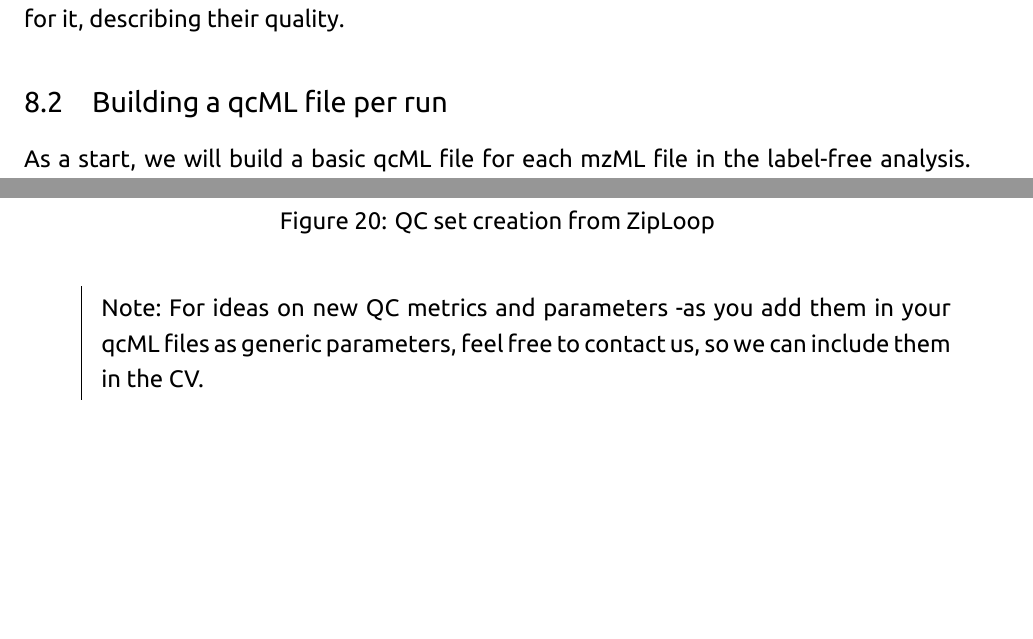
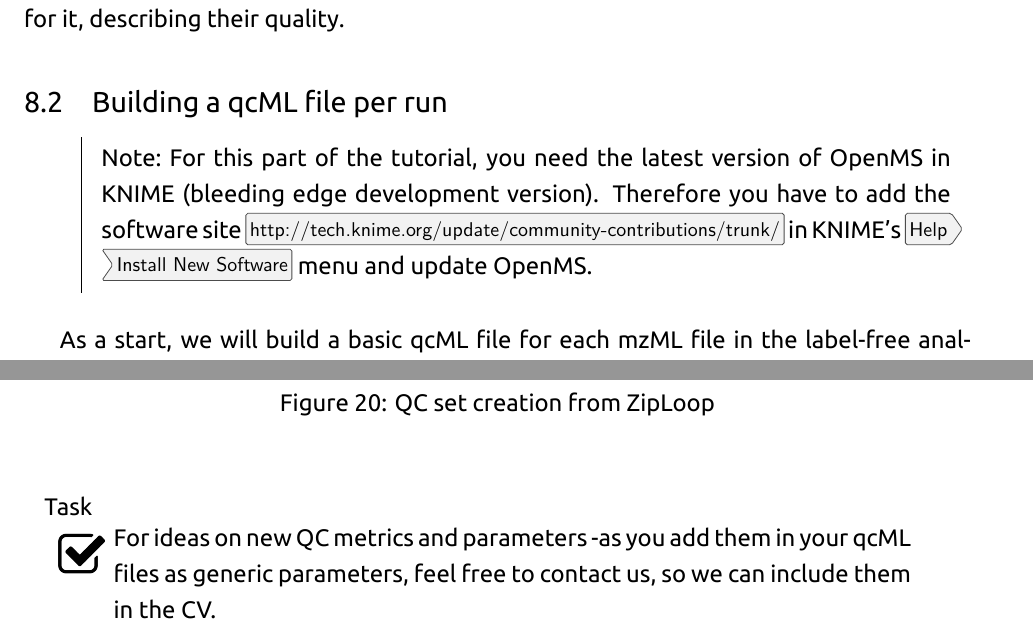
Before and after one commit to OpenMS/Tutorials, a LaTeX document (Handout/handout.tex, which reads Handout/qualitycontrol.tex): two parts of pages 65 and 71 of 74, joined at a grey line, cut so that both start at the same text, the shorter picture padded with empty space. Compiled offline with XeLaTeX; a missing font is replaced by an installed copy or a similar font.

Commit message:
added note @ start of qc tutorial regarding the OpenMS version in KNIME (software site) and changed ending note to task

```diff
--- a/Handout/qualitycontrol.tex
+++ b/Handout/qualitycontrol.tex
@@ -19,6 +19,8 @@ Finally, in a qcml file, we split the metrics on a per mass-spectrometry-run bas
 
 \subsection{Building a qcML file per run}
 \label{Building a qcML file per run}
+
+\note{For this part of the tutorial, you need the latest version of OpenMS in KNIME (bleeding edge development version). Therefore you have to add the software site \menu{http://tech.knime.org/update/community-contributions/trunk/} in KNIME's \menu{Help > Install New Software} menu and update OpenMS.}
 
 As a start, we will build a basic qcML file for each mzML file in the label-free analysis. We are already creating the two necessary analysis files to build a basic qcML file upon each mzML file, a feature file and an identification file. We use the \KNIMENODE{QCCreator} node from \menu{Community Nodes > OpenMS > Utilities} where also all other \KNIMENODE{QC*} nodes will be found. The \KNIMENODE{QCCreator} will create a very basic qcML file in which it will store collected and calculated quality data.
 
@@ -133,4 +135,6 @@ When inspecting the set-qcML file in a \textbf{browser}, we will be presented an
 \end{figure}
 
 
-\note{For ideas on new QC metrics and parameters -as you add them in your qcML files as generic parameters, feel free to contact us, so we can include them in the CV.}
+\begin{task}
+For ideas on new QC metrics and parameters -as you add them in your qcML files as generic parameters, feel free to contact us, so we can include them in the CV.
+\end{task}
```
